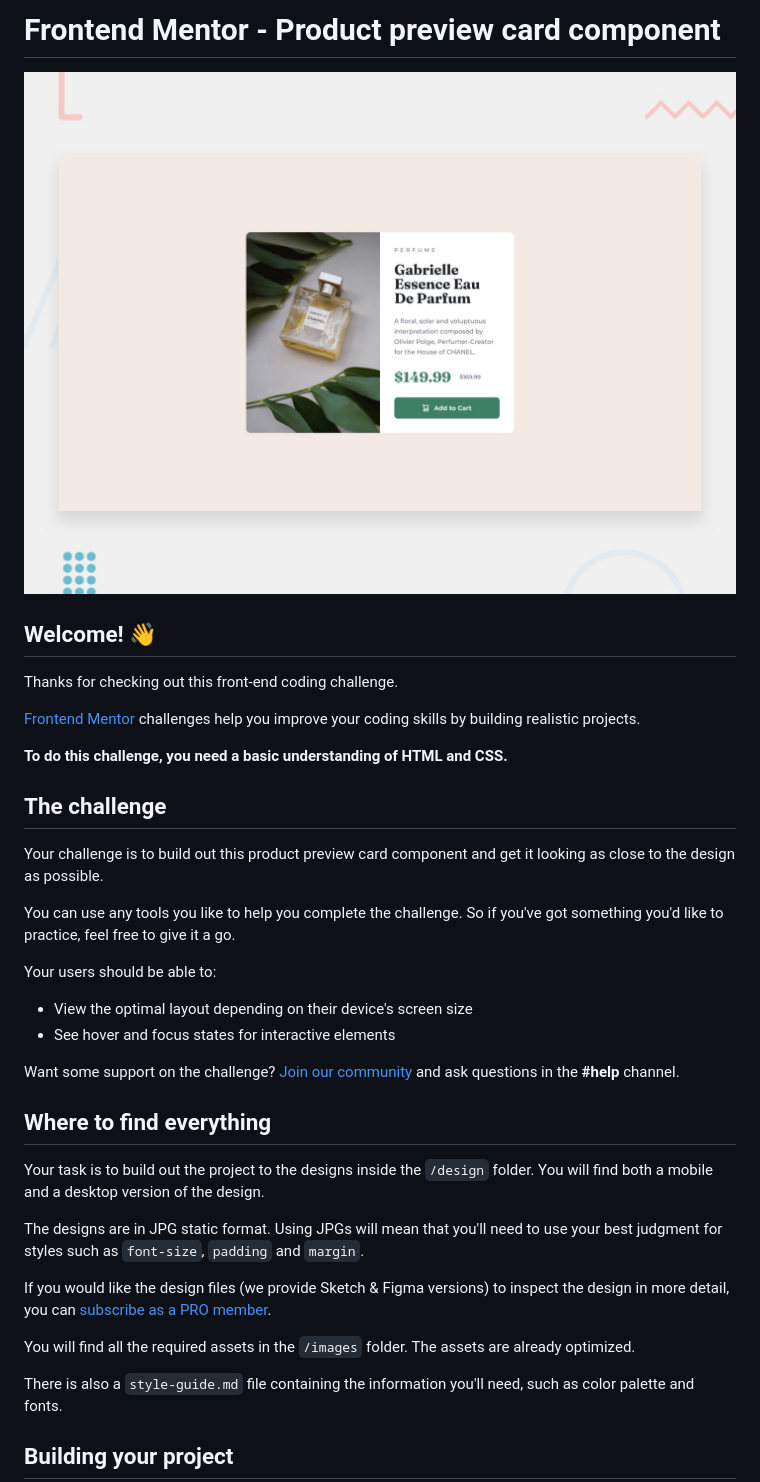
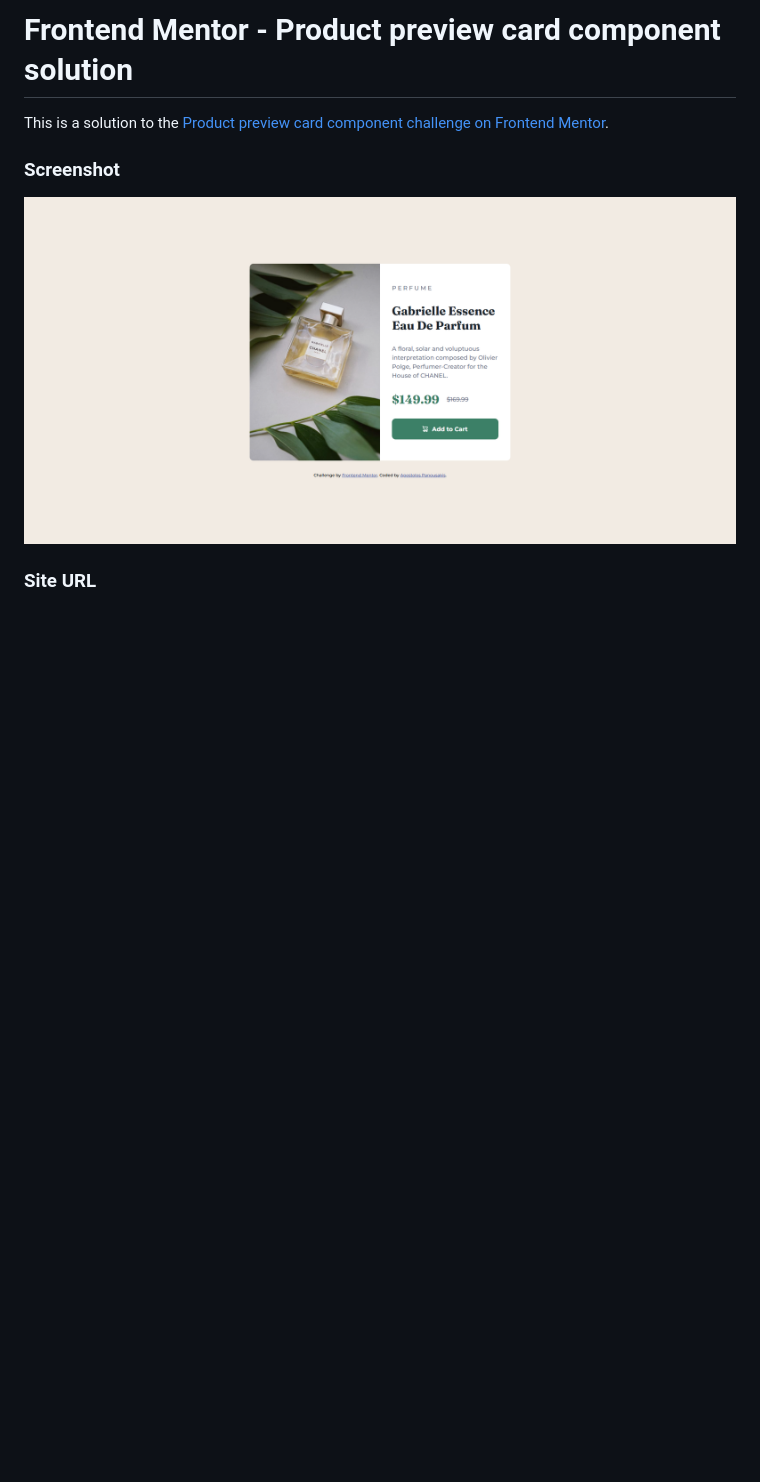
Before and after one commit to apocode01/Product-preview-card-component, a Markdown page: README.md, the part around the change printed below. GitHub-like rendering; pictures changed too: design/desktop-preview.jpg (deleted), images/perfume.png (added); blank space fills up the shorter version.

```diff
--- a/README.md
+++ b/README.md
@@ -1,39 +1,10 @@
-# Frontend Mentor - Product preview card component
+# Frontend Mentor - Product preview card component solution
 
-![Design preview for the Product preview card component coding challenge](./design/desktop-preview.jpg)
+This is a solution to the [Product preview card component challenge on Frontend Mentor](https://www.frontendmentor.io/challenges/product-preview-card-component-GO7UmttRfa).
 
-## Welcome! 👋
+### Screenshot
 
-Thanks for checking out this front-end coding challenge.
+![](images/perfume.png)
 
-[Frontend Mentor](https://www.frontendmentor.io) challenges help you improve your coding skills by building realistic projects.
+### Site URL
 
-**To do this challenge, you need a basic understanding of HTML and CSS.**
-
-## The challenge
-
-Your challenge is to build out this product preview card component and get it looking as close to the design as possible.
-
-You can use any tools you like to help you complete the challenge. So if you've got something you'd like to practice, feel free to give it a go.
-
-Your users should be able to:
-
-- View the optimal layout depending on their device's screen size
-- See hover and focus states for interactive elements
-
-Want some support on the challenge? [Join our community](https://www.frontendmentor.io/community) and ask questions in the **#help** channel.
-
-## Where to find everything
-
-Your task is to build out the project to the designs inside the `/design` folder. You will find both a mobile and a desktop version of the design.
-
-The designs are in JPG static format. Using JPGs will mean that you'll need to use your best judgment for styles such as `font-size`, `padding` and `margin`.
-
-If you would like the design files (we provide Sketch & Figma versions) to inspect the design in more detail, you can [subscribe as a PRO member](https://www.frontendmentor.io/pro).
-
-You will find all the required assets in the `/images` folder. The assets are already optimized.
-
-There is also a `style-guide.md` file containing the information you'll need, such as color palette and fonts.
-
-## Building your project
-
```
Also changed, not shown: other parts of README.md (+1 -53 lines), README-template.md (deleted, +0 -111 lines), style-guide.md (deleted, +0 -40 lines), design/active-states.jpg (deleted), design/desktop-design.jpg (deleted), design/mobile-design.jpg (deleted), 2 other files.
